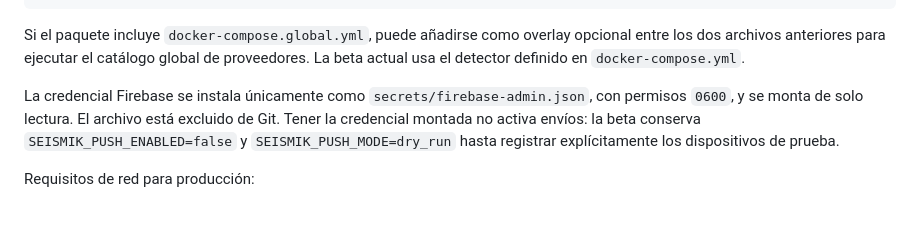
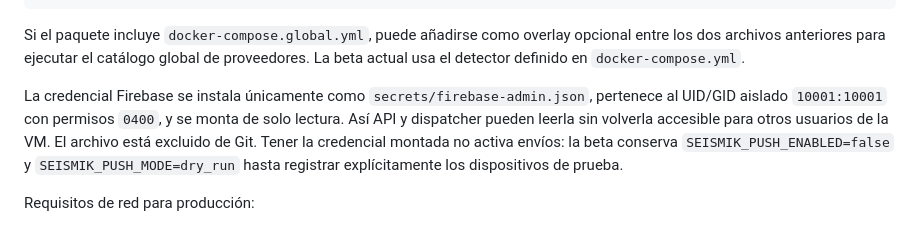
Before and after one commit to seismik-org/seismik, a Markdown page: deploy/README.md, the part around the change. Drawn GitHub-style.

Commit message:
docs: secure Firebase secret for container runtime

```diff
--- a/deploy/README.md
+++ b/deploy/README.md
@@ -62,8 +62,10 @@ opcional entre los dos archivos anteriores para ejecutar el catálogo global de
 proveedores. La beta actual usa el detector definido en `docker-compose.yml`.
 
 La credencial Firebase se instala únicamente como
-`secrets/firebase-admin.json`, con permisos `0600`, y se monta de solo lectura.
-El archivo está excluido de Git. Tener la credencial montada no activa envíos:
+`secrets/firebase-admin.json`, pertenece al UID/GID aislado `10001:10001` con
+permisos `0400`, y se monta de solo lectura. Así API y dispatcher pueden leerla
+sin volverla accesible para otros usuarios de la VM. El archivo está excluido
+de Git. Tener la credencial montada no activa envíos:
 la beta conserva `SEISMIK_PUSH_ENABLED=false` y `SEISMIK_PUSH_MODE=dry_run`
 hasta registrar explícitamente los dispositivos de prueba.
 
```
